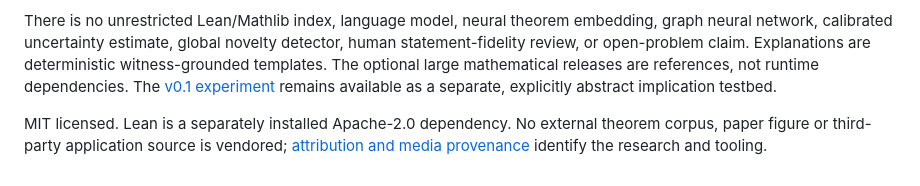
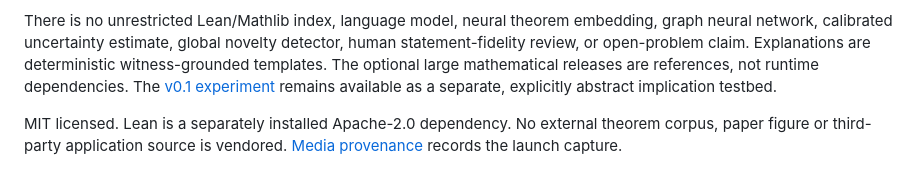
Before and after one commit to nazeeh111/ProofRipple, a Markdown page: README.md, the part around the change. GitHub-like rendering.

Commit message:
Remove redundant notice files and repair license references

```diff
--- a/README.md
+++ b/README.md
@@ -119,4 +119,4 @@ The list calculus covers nonexpansive pipelines over one shared function, predic
 
 There is no unrestricted Lean/Mathlib index, language model, neural theorem embedding, graph neural network, calibrated uncertainty estimate, global novelty detector, human statement-fidelity review, or open-problem claim. Explanations are deterministic witness-grounded templates. The optional large mathematical releases are references, not runtime dependencies. The [v0.1 experiment](docs/research-report.md) remains available as a separate, explicitly abstract implication testbed.
 
-MIT licensed. Lean is a separately installed Apache-2.0 dependency. No external theorem corpus, paper figure or third-party application source is vendored; [attribution and media provenance](NOTICE.md) identify the research and tooling.
+MIT licensed. Lean is a separately installed Apache-2.0 dependency. No external theorem corpus, paper figure or third-party application source is vendored. [Media provenance](docs/media/README.md) records the launch capture.
```
Also changed, not shown: NOTICE.md (deleted, +0 -16 lines).
